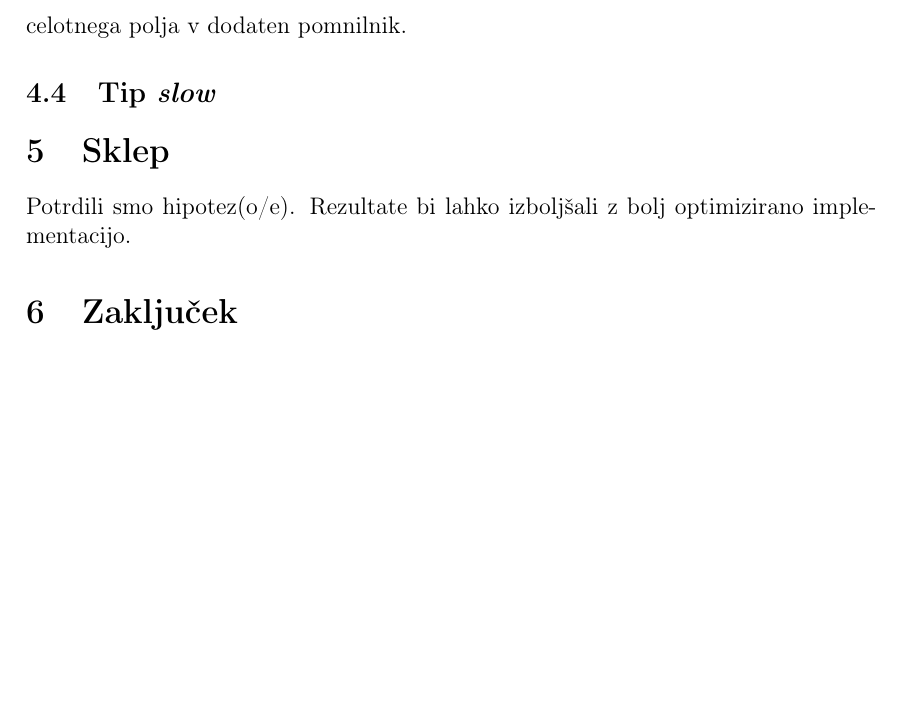
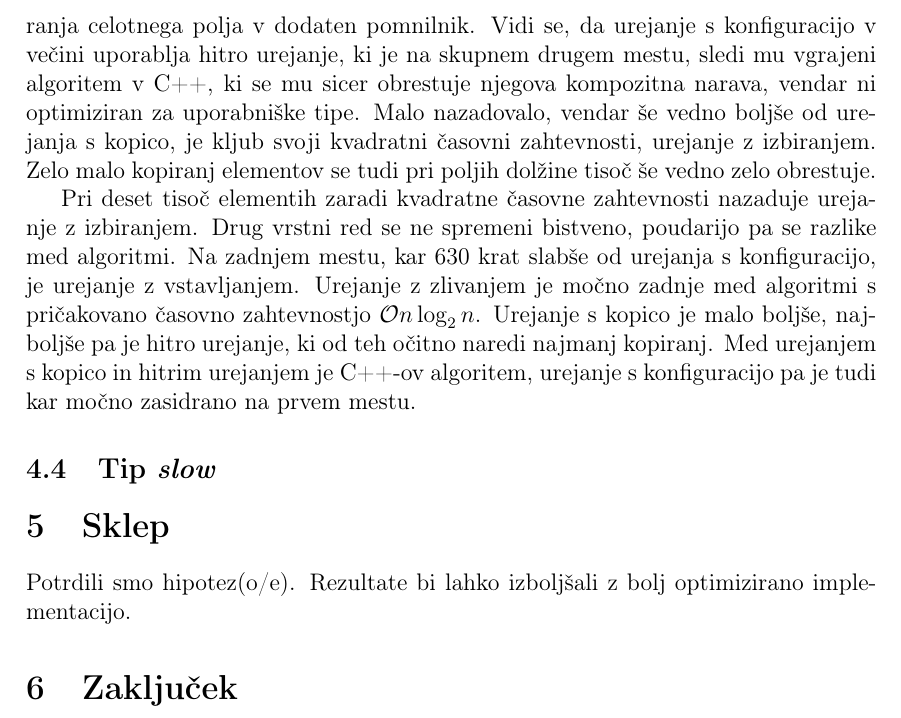
Before and after one commit to jureslak/Tweaksort, a LaTeX document (sortirni.tex): part of page 30 of 30, cut at the place of the change, the shorter picture padded with empty space. Compiled offline with pdfLaTeX.

```diff
--- a/sortirni.tex
+++ b/sortirni.tex
@@ -1475,9 +1475,23 @@
 vstavljanjem. K temu pripomore predvsem veliko kopiranja in kvadratna časovna
 zahtevnost v povprečnem primeru. Urejanje z zlivanjem je napredovalo na račun
 urejanja z vstavljanjem, vendar je še vedno na predzadnjem mestu, zaradi
-kopiranja celotnega polja v dodaten pomnilnik.
-
-
+kopiranja celotnega polja v dodaten pomnilnik. Vidi se, da urejanje s
+konfiguracijo v večini uporablja hitro urejanje, ki je na skupnem drugem mestu,
+sledi mu vgrajeni algoritem v C++, ki se mu sicer obrestuje njegova kompozitna
+narava, vendar ni optimiziran za uporabniške tipe. Malo nazadovalo, vendar še
+vedno boljše od urejanja s kopico, je kljub svoji kvadratni časovni zahtevnosti,
+urejanje z izbiranjem. Zelo malo kopiranj elementov se tudi pri poljih dolžine
+tisoč še vedno zelo obrestuje.
+
+Pri deset tisoč elementih zaradi kvadratne časovne zahtevnosti nazaduje urejanje
+z izbiranjem. Drug vrstni red se ne spremeni bistveno, poudarijo pa se
+razlike med algoritmi. Na zadnjem mestu, kar 630 krat slabše od urejanja s
+konfiguracijo, je urejanje z vstavljanjem. Urejanje z zlivanjem je močno zadnje
+med algoritmi s pričakovano časovno zahtevnostjo $\mathcal{O}n\log_2
+n$. Urejanje s kopico je malo boljše, najboljše pa je hitro urejanje, ki od teh
+očitno naredi najmanj kopiranj. Med urejanjem s kopico in hitrim urejanjem je
+C++-ov algoritem, urejanje s konfiguracijo pa je tudi kar močno zasidrano na
+prvem mestu.
 
 \subsection{Tip \emph{slow}}
 
```
